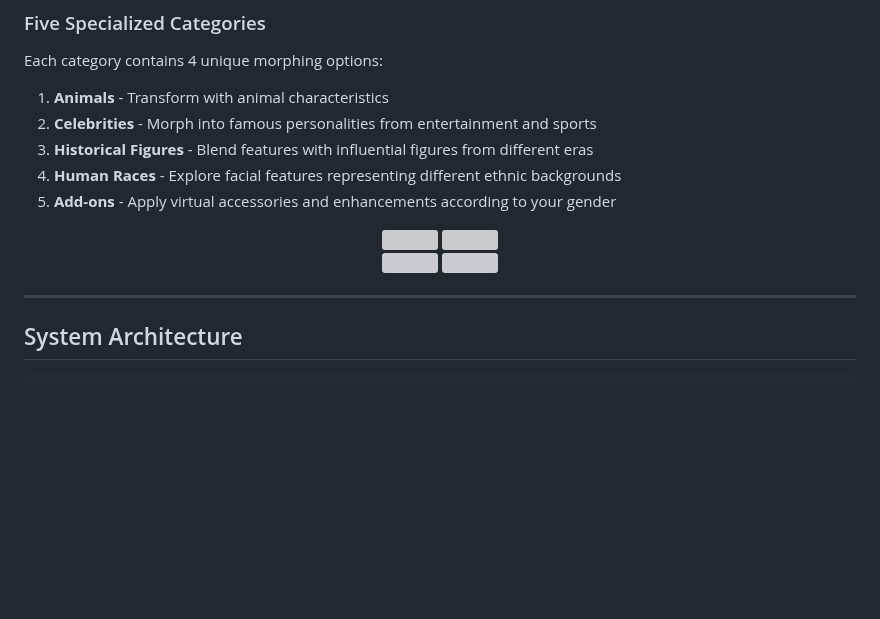
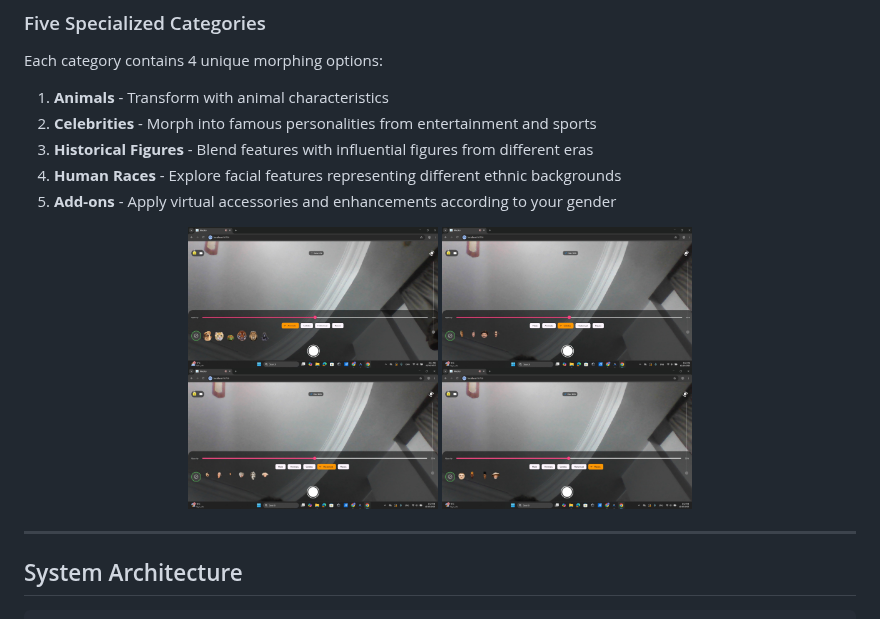
Before and after one commit to youssefabdelrauf/Morphing-app, a Markdown page: README.md, the part around the change. GitHub-like rendering; blank space fills up the shorter version; grey boxes are pictures that could not be loaded.

Commit message:
Update images in README.md

```diff
--- a/README.md
+++ b/README.md
@@ -48,11 +48,11 @@ Each category contains 4 unique morphing options:
 5. **Add-ons** - Apply virtual accessories and enhancements according to your gender
 
 <p align="center">
-  <img src="assets/Musculoskeletal.jpeg" width="250" />
-  <img src="assets/heart.jpeg" width="250" />
+  <img src="assets/animals.jpeg" width="250" />
+  <img src="assets/celebrities.jpeg" width="250" />
   <br>
-  <img src="assets/brain.jpeg" width="250" />
-  <img src="assets/teeth.jpeg" width="250" />
+  <img src="assets/historical.jpeg" width="250" />
+  <img src="assets/races.jpeg" width="250" />
 </p>
 
 ---
```
